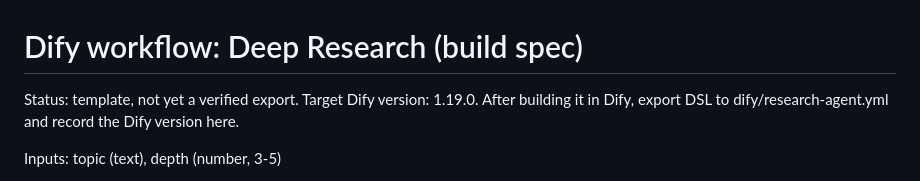
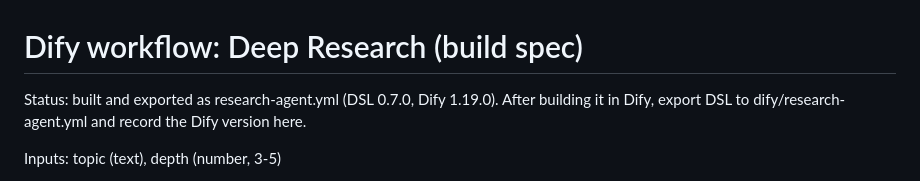
Before and after one commit to dragon28/dify-research-agent, a Markdown page: dify/WORKFLOW.md, the part around the change. GitHub-like rendering.

```diff
--- a/dify/WORKFLOW.md
+++ b/dify/WORKFLOW.md
@@ -1,6 +1,6 @@
 # Dify workflow: Deep Research (build spec)
 
-Status: template, not yet a verified export. Target Dify version: 1.19.0. After building it in Dify,
+Status: built and exported as research-agent.yml (DSL 0.7.0, Dify 1.19.0). After building it in Dify,
 export DSL to dify/research-agent.yml and record the Dify version here.
 
 Inputs: topic (text), depth (number, 3-5)
```
Also changed, not shown: README.md (+17 -6 lines), examples/graphene-production-methods-for-hobbyists.md (added, +27 -0 lines), examples/open-source-insulin-manufacturing-efforts.md (added, +26 -0 lines), examples/open-source-tools-for-nanopore-sequencing-analysis.md (added, +32 -0 lines), examples/small-language-models-that-run-on-a-laptop.md (added, +35 -0 lines), docs/workflow.png (added), 10 other files.
